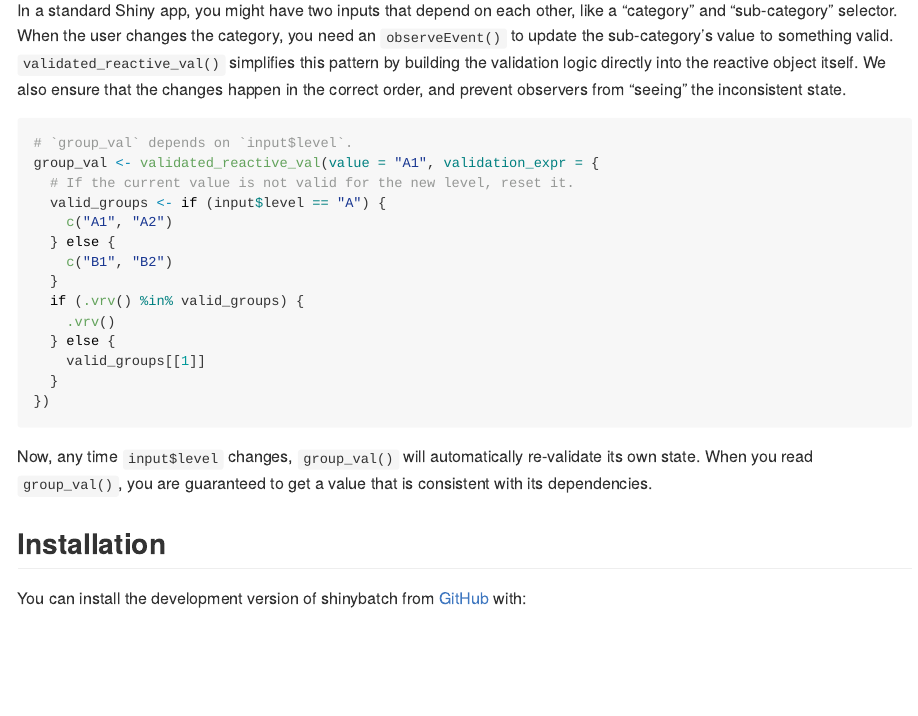
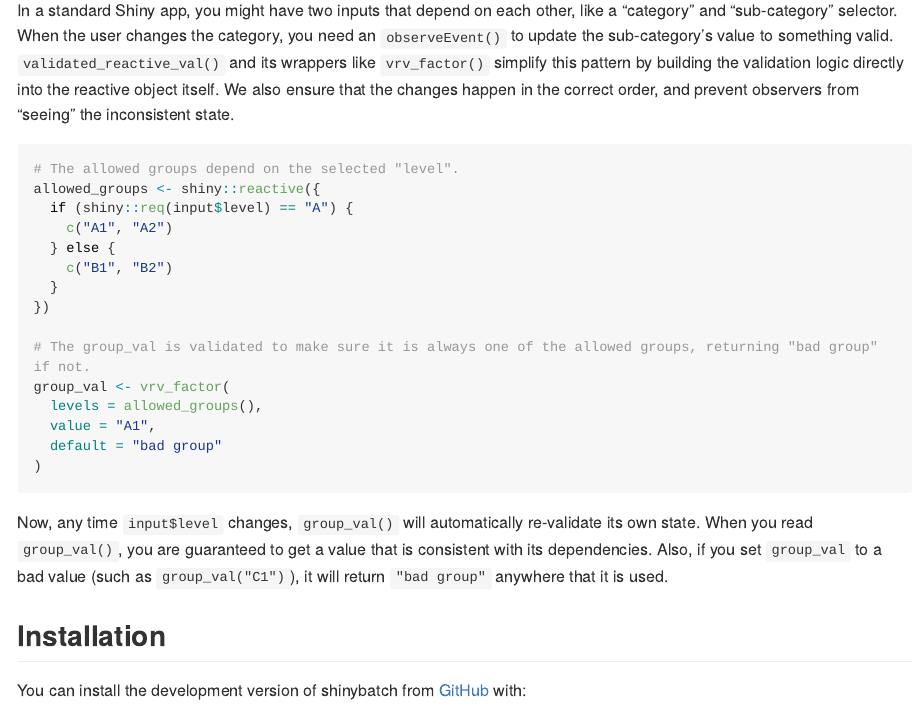
Before and after one commit to shinyworks/shinybatch, a Quarto document (README.qmd): the page in a window 1100 px wide, from 280 px down. The pictures show the output file README.md that the author committed with the source, drawn offline in the style of GitHub; long lines of code are wrapped; badge pictures from the web are left out.

Commit message:
Use `vrv_factor()` in README and app (#44)
* Use `vrv_factor()` in README and app

Closes #28.

* Bump vnum.

````diff
--- a/README.qmd
+++ b/README.qmd
@@ -26,27 +26,28 @@ knitr::opts_chunk$set(
 
 ## Motivation
 
-In a standard Shiny app, you might have two inputs that depend on each other, like a "category" and "sub-category" selector. When the user changes the category, you need an `observeEvent()` to update the sub-category's value to something valid. `validated_reactive_val()` simplifies this pattern by building the validation logic directly into the reactive object itself. We also ensure that the changes happen in the correct order, and prevent observers from "seeing" the inconsistent state.
+In a standard Shiny app, you might have two inputs that depend on each other, like a "category" and "sub-category" selector. When the user changes the category, you need an `observeEvent()` to update the sub-category's value to something valid. `validated_reactive_val()` and its wrappers like `vrv_factor()` simplify this pattern by building the validation logic directly into the reactive object itself. We also ensure that the changes happen in the correct order, and prevent observers from "seeing" the inconsistent state.
 
 ```{r}
 #| eval: false
-# `group_val` depends on `input$level`.
-group_val <- validated_reactive_val(value = "A1", validation_expr = {
-  # If the current value is not valid for the new level, reset it.
-  valid_groups <- if (input$level == "A") {
+# The allowed groups depend on the selected "level".
+allowed_groups <- shiny::reactive({
+  if (shiny::req(input$level) == "A") {
     c("A1", "A2")
   } else {
     c("B1", "B2")
   }
-  if (.vrv() %in% valid_groups) {
-    .vrv()
-  } else {
-    valid_groups[[1]]
-  }
 })
+
+# The group_val is validated to make sure it is always one of the allowed groups, returning "bad group" if not.
+group_val <- vrv_factor(
+  levels = allowed_groups(),
+  value = "A1",
+  default = "bad group"
+)
 ```
 
-Now, any time `input$level` changes, `group_val()` will automatically re-validate its own state. When you read `group_val()`, you are guaranteed to get a value that is consistent with its dependencies.
+Now, any time `input$level` changes, `group_val()` will automatically re-validate its own state. When you read `group_val()`, you are guaranteed to get a value that is consistent with its dependencies. Also, if you set `group_val` to a bad value (such as `group_val("C1")`), it will return `"bad group"` anywhere that it is used.
 
 ## Installation
 
````
Also changed, not shown: inst/apps/cascading_filters/shinybatch/app.R (+7 -9 lines), vignettes/articles/cascading_inputs.qmd (+4 -4 lines), README.md, 1 other file.
